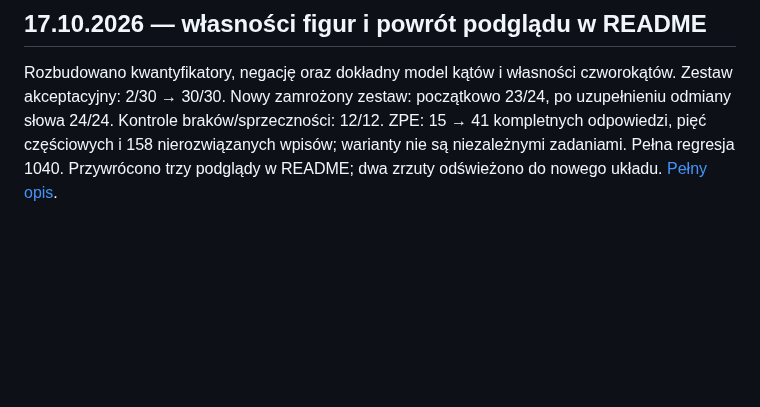
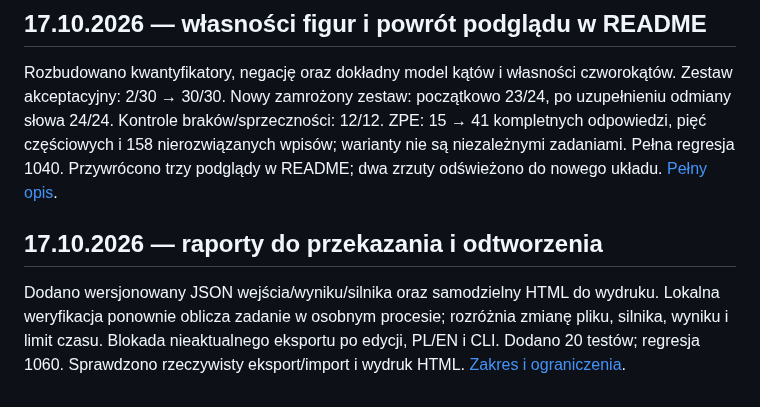
Before and after one commit to jbackk-lang/TSI-math-validator-5, a Markdown page: docs/HISTORIA_PROJEKTU.md, the part around the change. GitHub-like rendering; blank space fills up the shorter version.

```diff
--- a/docs/HISTORIA_PROJEKTU.md
+++ b/docs/HISTORIA_PROJEKTU.md
@@ -156,3 +156,8 @@ W działającej instalacji panel jest pod `http://127.0.0.1:8795/`. Ten adres dz
 ## 17.10.2026 — własności figur i powrót podglądu w README
 
 Rozbudowano kwantyfikatory, negację oraz dokładny model kątów i własności czworokątów. Zestaw akceptacyjny: 2/30 → 30/30. Nowy zamrożony zestaw: początkowo 23/24, po uzupełnieniu odmiany słowa 24/24. Kontrole braków/sprzeczności: 12/12. ZPE: 15 → 41 kompletnych odpowiedzi, pięć częściowych i 158 nierozwiązanych wpisów; warianty nie są niezależnymi zadaniami. Pełna regresja 1040. Przywrócono trzy podglądy w README; dwa zrzuty odświeżono do nowego układu. [Pełny opis](WLASNOSCI_FIGUR_2026-10-17.md).
+
+
+## 17.10.2026 — raporty do przekazania i odtworzenia
+
+Dodano wersjonowany JSON wejścia/wyniku/silnika oraz samodzielny HTML do wydruku. Lokalna weryfikacja ponownie oblicza zadanie w osobnym procesie; rozróżnia zmianę pliku, silnika, wyniku i limit czasu. Blokada nieaktualnego eksportu po edycji, PL/EN i CLI. Dodano 20 testów; regresja 1060. Sprawdzono rzeczywisty eksport/import i wydruk HTML. [Zakres i ograniczenia](RAPORTY_OBLICZEN_2026-10-17.md).
```
Also changed, not shown: README.md (+3 -1 lines), docs/RAPORTY_OBLICZEN_2026-10-17.md (added, +48 -0 lines), docs/raport-obliczenia.png (added), 1 other file.
